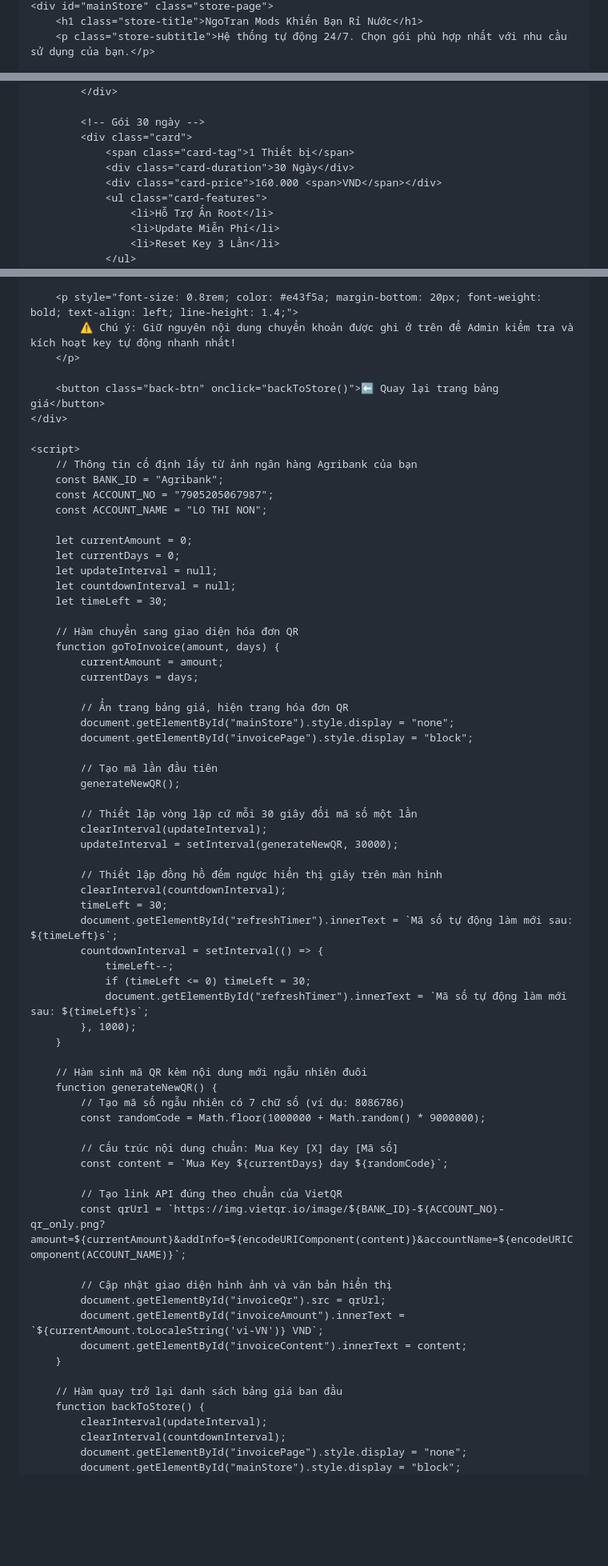
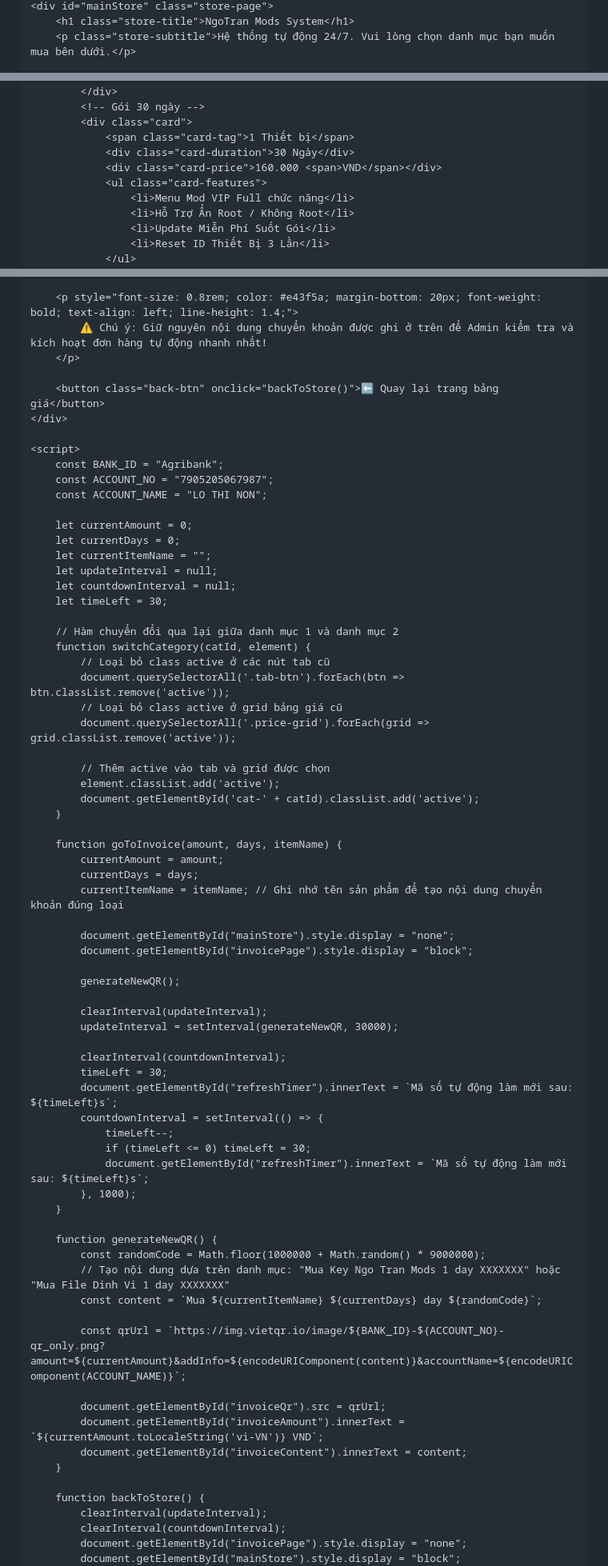
Before and after one commit to vandatvncode/VanwDatDev, a Markdown page: README.md, 3 parts joined by grey strips. Shown at 80% size. GitHub-like rendering; blank space fills up the shorter version.

```diff
--- a/README.md
+++ b/README.md
@@ -102,4 +135,4 @@
     <div id="mainStore" class="store-page">
-        <h1 class="store-title">NgoTran Mods Khiến Bạn Rỉ Nước</h1>
-        <p class="store-subtitle">Hệ thống tự động 24/7. Chọn gói phù hợp nhất với nhu cầu sử dụng của bạn.</p>
+        <h1 class="store-title">NgoTran Mods System</h1>
+        <p class="store-subtitle">Hệ thống tự động 24/7. Vui lòng chọn danh mục bạn muốn mua bên dưới.</p>
 
@@ -136,14 +177,14 @@
                 </div>
             </div>
-
             <!-- Gói 30 ngày -->
             <div class="card">
                 <span class="card-tag">1 Thiết bị</span>
                 <div class="card-duration">30 Ngày</div>
                 <div class="card-price">160.000 <span>VND</span></div>
                 <ul class="card-features">
-                    <li>Hỗ Trợ Ấn Root</li>
-                    <li>Update Miễn Phí</li>
-                    <li>Reset Key 3 Lần</li>
+                    <li>Menu Mod VIP Full chức năng</li>
+                    <li>Hỗ Trợ Ẩn Root / Không Root</li>
+                    <li>Update Miễn Phí Suốt Gói</li>
+                    <li>Reset ID Thiết Bị 3 Lần</li>
                 </ul>
                 <div class="action-buttons">
@@ -174,41 +268,49 @@
         </div>
 
         <p style="font-size: 0.8rem; color: #e43f5a; margin-bottom: 20px; font-weight: bold; text-align: left; line-height: 1.4;">
-            ⚠️ Chú ý: Giữ nguyên nội dung chuyển khoản được ghi ở trên để Admin kiểm tra và kích hoạt key tự động nhanh nhất!
+            ⚠️ Chú ý: Giữ nguyên nội dung chuyển khoản được ghi ở trên để Admin kiểm tra và kích hoạt đơn hàng tự động nhanh nhất!
         </p>
 
         <button class="back-btn" onclick="backToStore()">⬅️ Quay lại trang bảng giá</button>
     </div>
 
     <script>
-        // Thông tin cố định lấy từ ảnh ngân hàng Agribank của bạn
         const BANK_ID = "Agribank";
         const ACCOUNT_NO = "7905205067987";
         const ACCOUNT_NAME = "LO THI NON";
 
         let currentAmount = 0;
         let currentDays = 0;
+        let currentItemName = "";
         let updateInterval = null;
         let countdownInterval = null;
         let timeLeft = 30;
 
-        // Hàm chuyển sang giao diện hóa đơn QR
-        function goToInvoice(amount, days) {
+        // Hàm chuyển đổi qua lại giữa danh mục 1 và danh mục 2
+        function switchCategory(catId, element) {
+            // Loại bỏ class active ở các nút tab cũ
+            document.querySelectorAll('.tab-btn').forEach(btn => btn.classList.remove('active'));
+            // Loại bỏ class active ở grid bảng giá cũ
+            document.querySelectorAll('.price-grid').forEach(grid => grid.classList.remove('active'));
+
+            // Thêm active vào tab và grid được chọn
+            element.classList.add('active');
+            document.getElementById('cat-' + catId).classList.add('active');
+        }
+
+        function goToInvoice(amount, days, itemName) {
             currentAmount = amount;
             currentDays = days;
+            currentItemName = itemName; // Ghi nhớ tên sản phẩm để tạo nội dung chuyển khoản đúng loại
 
-            // Ẩn trang bảng giá, hiện trang hóa đơn QR
             document.getElementById("mainStore").style.display = "none";
             document.getElementById("invoicePage").style.display = "block";
 
-            // Tạo mã lần đầu tiên
             generateNewQR();
 
-            // Thiết lập vòng lặp cứ mỗi 30 giây đổi mã số một lần
             clearInterval(updateInterval);
             updateInterval = setInterval(generateNewQR, 30000);
 
-            // Thiết lập đồng hồ đếm ngược hiển thị giây trên màn hình
             clearInterval(countdownInterval);
             timeLeft = 30;
             document.getElementById("refreshTimer").innerText = `Mã số tự động làm mới sau: ${timeLeft}s`;
@@ -219,24 +321,18 @@
             }, 1000);
         }
 
-        // Hàm sinh mã QR kèm nội dung mới ngẫu nhiên đuôi
         function generateNewQR() {
-            // Tạo mã số ngẫu nhiên có 7 chữ số (ví dụ: 8086786)
             const randomCode = Math.floor(1000000 + Math.random() * 9000000);
+            // Tạo nội dung dựa trên danh mục: "Mua Key Ngo Tran Mods 1 day XXXXXXX" hoặc "Mua File Dinh Vi 1 day XXXXXXX"
+            const content = `Mua ${currentItemName} ${currentDays} day ${randomCode}`;
 
-            // Cấu trúc nội dung chuẩn: Mua Key [X] day [Mã số]
-            const content = `Mua Key ${currentDays} day ${randomCode}`;
-
-            // Tạo link API đúng theo chuẩn của VietQR
             const qrUrl = `https://img.vietqr.io/image/${BANK_ID}-${ACCOUNT_NO}-qr_only.png?amount=${currentAmount}&addInfo=${encodeURIComponent(content)}&accountName=${encodeURIComponent(ACCOUNT_NAME)}`;
 
-            // Cập nhật giao diện hình ảnh và văn bản hiển thị
             document.getElementById("invoiceQr").src = qrUrl;
             document.getElementById("invoiceAmount").innerText = `${currentAmount.toLocaleString('vi-VN')} VND`;
             document.getElementById("invoiceContent").innerText = content;
         }
 
-        // Hàm quay trở lại danh sách bảng giá ban đầu
         function backToStore() {
             clearInterval(updateInterval);
             clearInterval(countdownInterval);
```
Also changed, not shown: other parts of README.md (+113 -19 lines).
